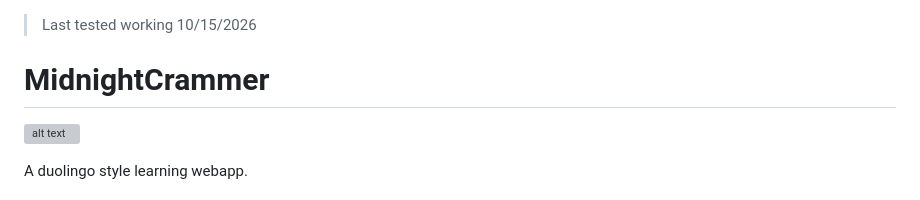
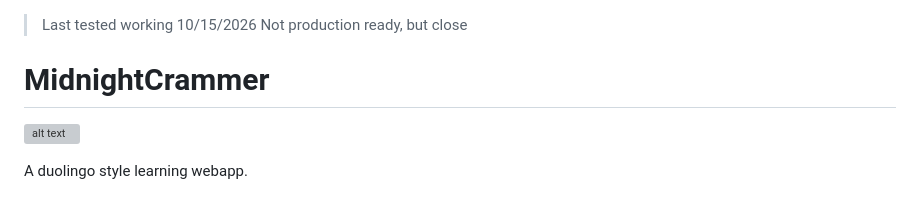
Before and after one commit to SlopHobbyist/interactive-learning-platform, a Markdown page: README.md, the part around the change. Drawn GitHub-style; grey boxes are pictures that could not be loaded.

Commit message:
Not production ready notice

```diff
--- a/README.md
+++ b/README.md
@@ -1,4 +1,5 @@
 > Last tested working 10/15/2026
+> Not production ready, but close
 
 # MidnightCrammer
 
```
